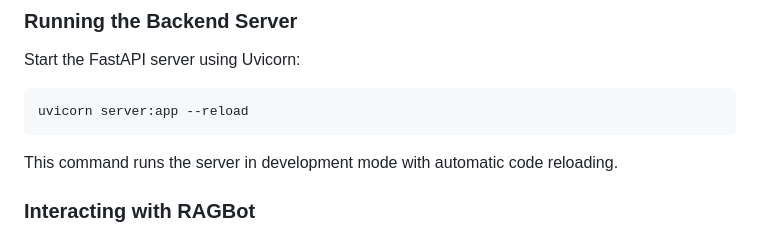
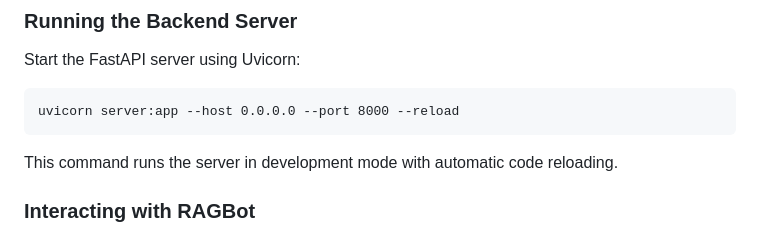
Before and after one commit to ShohelAlMahmudDev/RAGBot, a Markdown page: README.md, the part around the change. Drawn GitHub-style.

````diff
--- a/README.md
+++ b/README.md
@@ -110,8 +110,8 @@ TOGETHER_API_SERVICE_URL=""
 
 ### Running the Backend Server
 Start the FastAPI server using Uvicorn:
-```bash
-uvicorn server:app --reload
+```Console/Terminal
+uvicorn server:app --host 0.0.0.0 --port 8000 --reload
 ```
 This command runs the server in development mode with automatic code reloading.
 
````
